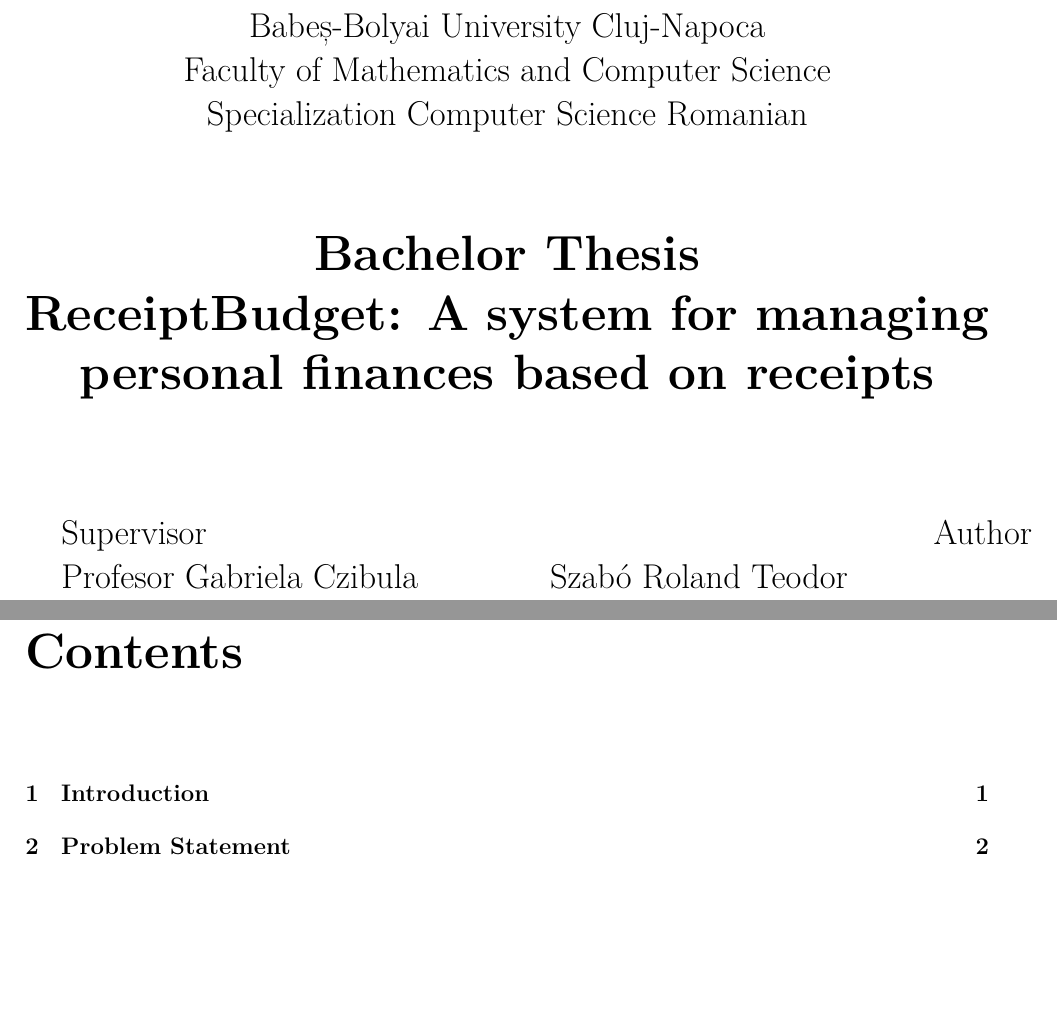
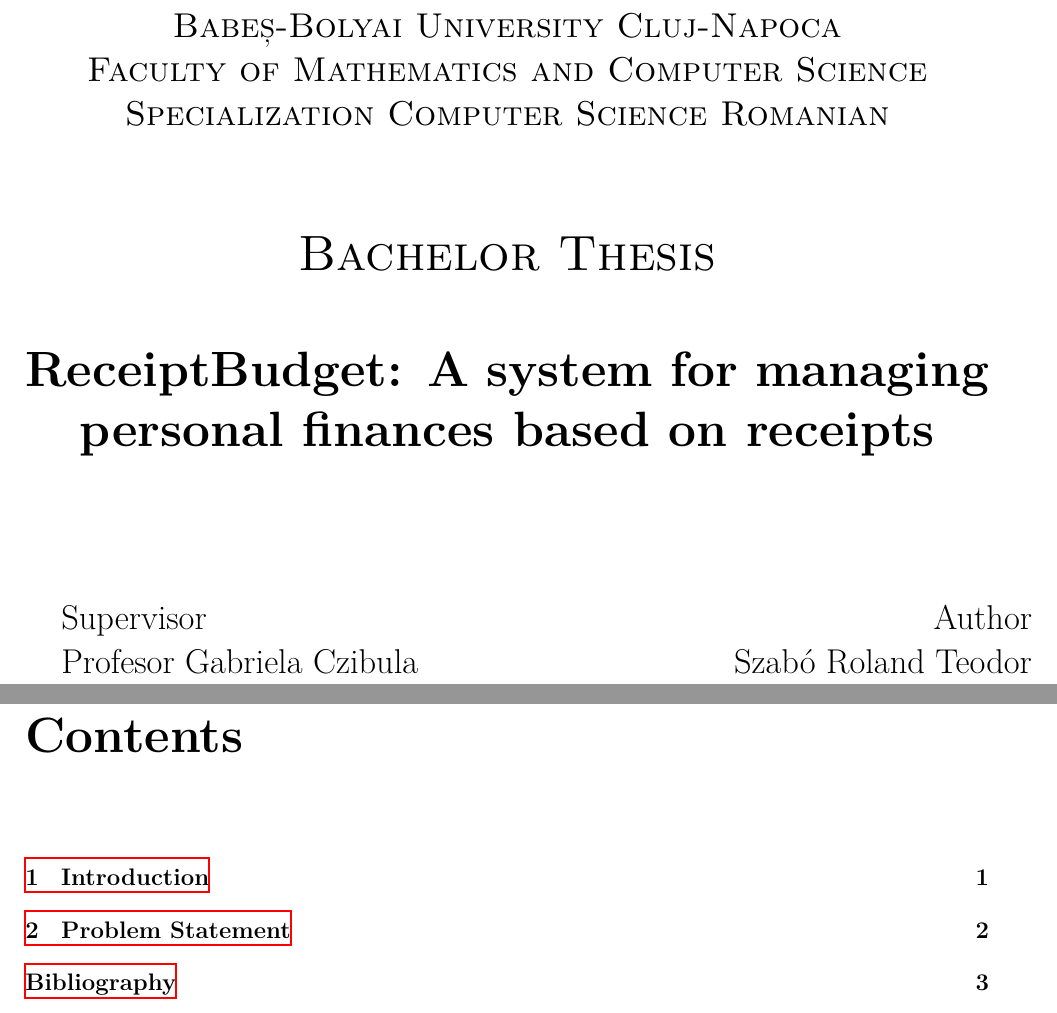
Before and after one commit to dburner/licenta, a LaTeX thesis (main.tex, which reads mystyle.sty, tex/cover.tex): two parts of pages 1 and 2 of 6 before the commit and two parts of pages 1 and 2 of 7 after it, joined at a grey line, cut so that both start at the same text, the shorter picture padded with empty space. Compiled offline with XeLaTeX.

Commit message:
Small fixes and improvements for style

```diff
--- a/mystyle.sty
+++ b/mystyle.sty
@@ -5,3 +5,4 @@
 \usepackage{graphicx}
 \usepackage[left=2cm,right=2cm,top=2cm,bottom=2cm]{geometry}
 \usepackage{fontspec}
+\usepackage{hyperref}
--- a/tex/cover.tex
+++ b/tex/cover.tex
@@ -1,30 +1,29 @@
-
 \begin{titlepage}
     \begin{center}
         \vspace*{1cm}
 
         \Large
-        Babeș-Bolyai University Cluj-Napoca \\
-		Faculty of Mathematics and Computer Science \\
-		Specialization Computer Science Romanian
+        \textsc{Babeș-Bolyai University Cluj-Napoca} \\
+		\textsc{Faculty of Mathematics and Computer Science} \\
+		\textsc{Specialization Computer Science Romanian}
 
 		\vspace{1.5cm}
         \Huge
-        \textbf{Bachelor Thesis} \\
+        \textsc{Bachelor Thesis} \\[1cm]
         \textbf{ReceiptBudget: A system for managing personal finances based on receipts}
 \end{center}
 
-        \vspace{1.5cm}
+        \vspace{2cm}
 		\Large
         \begin{minipage}[t]{0.5\textwidth}
        		Supervisor \\
         	Profesor Gabriela Czibula \\
 		\end{minipage}
 		\begin{minipage}[t]{0.5\textwidth}
-			\begin{raggedleft}
+			\begin{flushright}
 				Author \\
 				Szabó Roland Teodor
-			\end{raggedleft}
+			\end{flushright}
 		\end{minipage}
         \vfill
 
```
Also changed, not shown: main.tex (+7 -0 lines).
